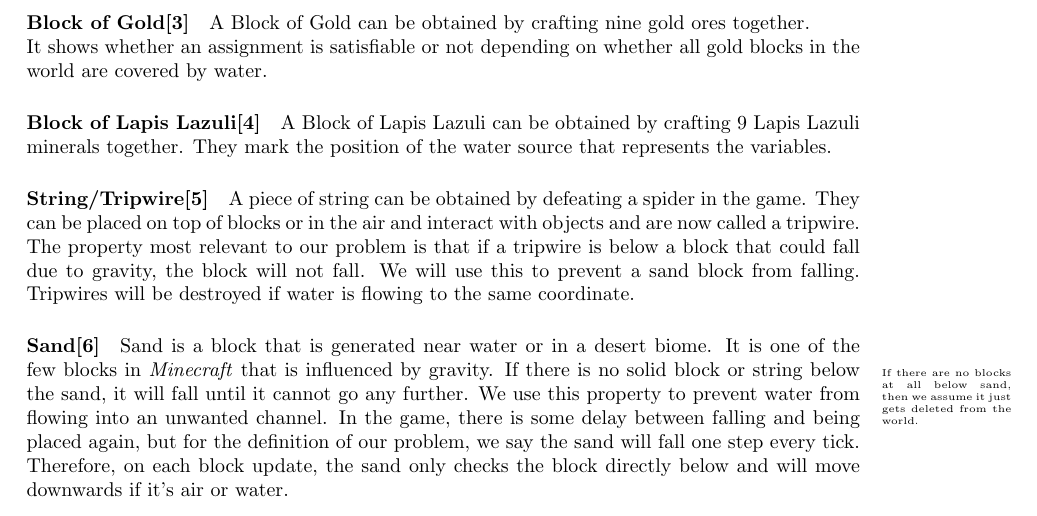
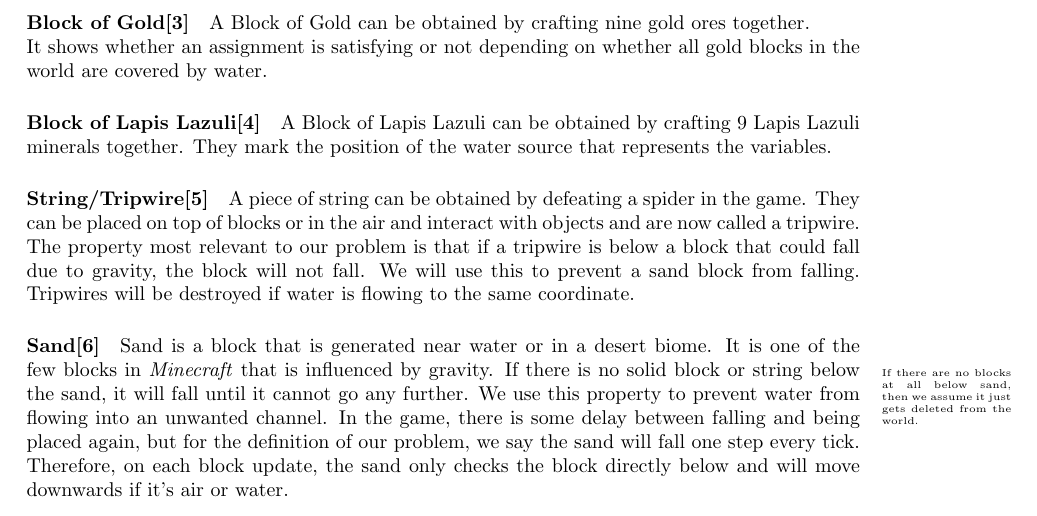
Before and after one commit to JonathanDotExe/minecraft-water-problem, a LaTeX document (texdoc/main.tex, which reads texdoc/mcwaterproblem.tex): part of page 3 of 14, cut so that both start at the same text. Compiled offline with pdfLaTeX.

Commit message:
Correct grammar mistake in paragraph "Block of Gold".

```diff
--- a/texdoc/mcwaterproblem.tex
+++ b/texdoc/mcwaterproblem.tex
@@ -39,7 +39,7 @@
 
 \paragraph{Block of Gold\cite{minecraftfandom:bog}}
 A Block of Gold can be obtained by crafting nine gold ores together.
-\newline It shows whether an assignment is satisfiable or not depending on whether all gold blocks in the world are covered by water.
+\newline It shows whether an assignment is satisfying or not depending on whether all gold blocks in the world are covered by water.
 
 \paragraph{Block of Lapis Lazuli\cite{minecraftfandom:boll}}
 A Block of Lapis Lazuli can be obtained by crafting 9 Lapis Lazuli minerals together.
```
